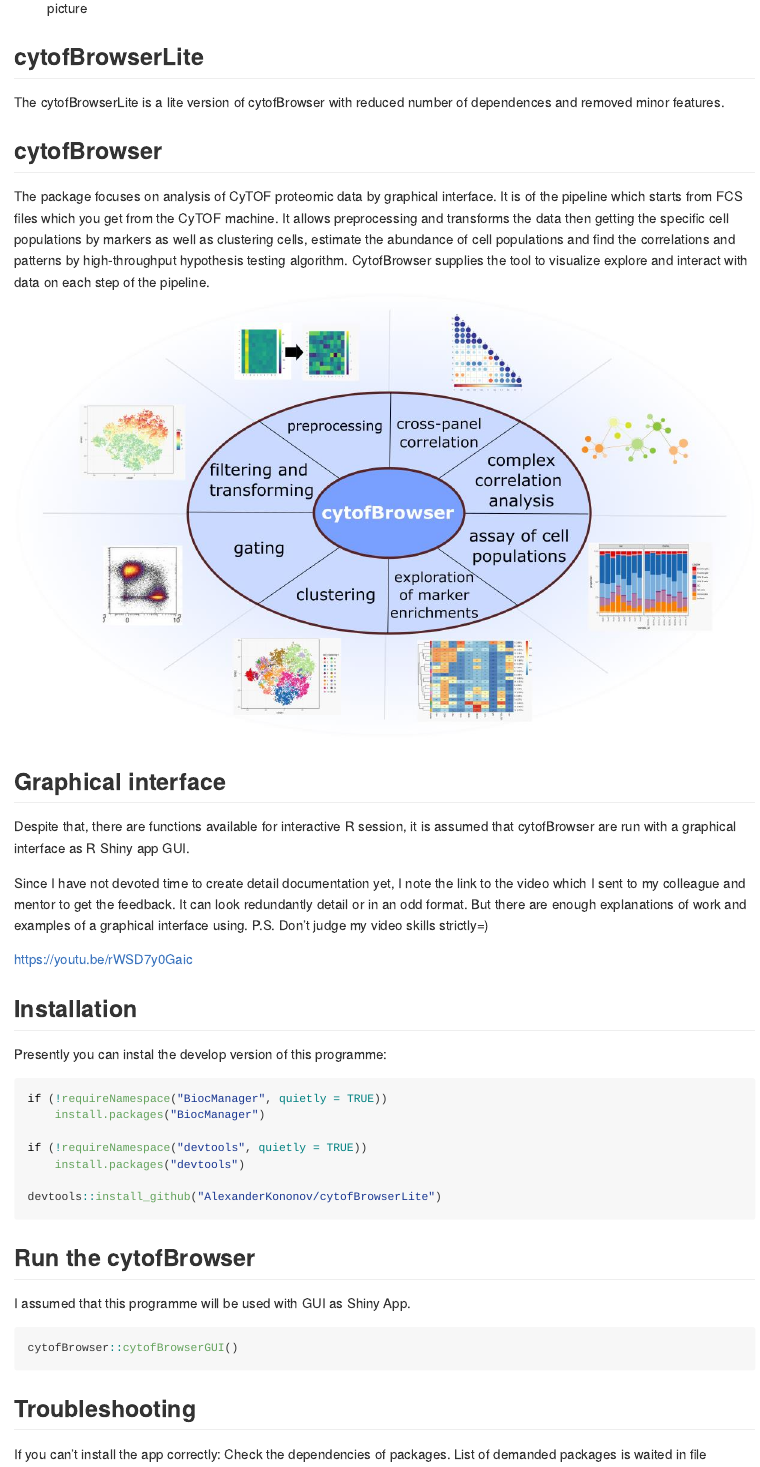
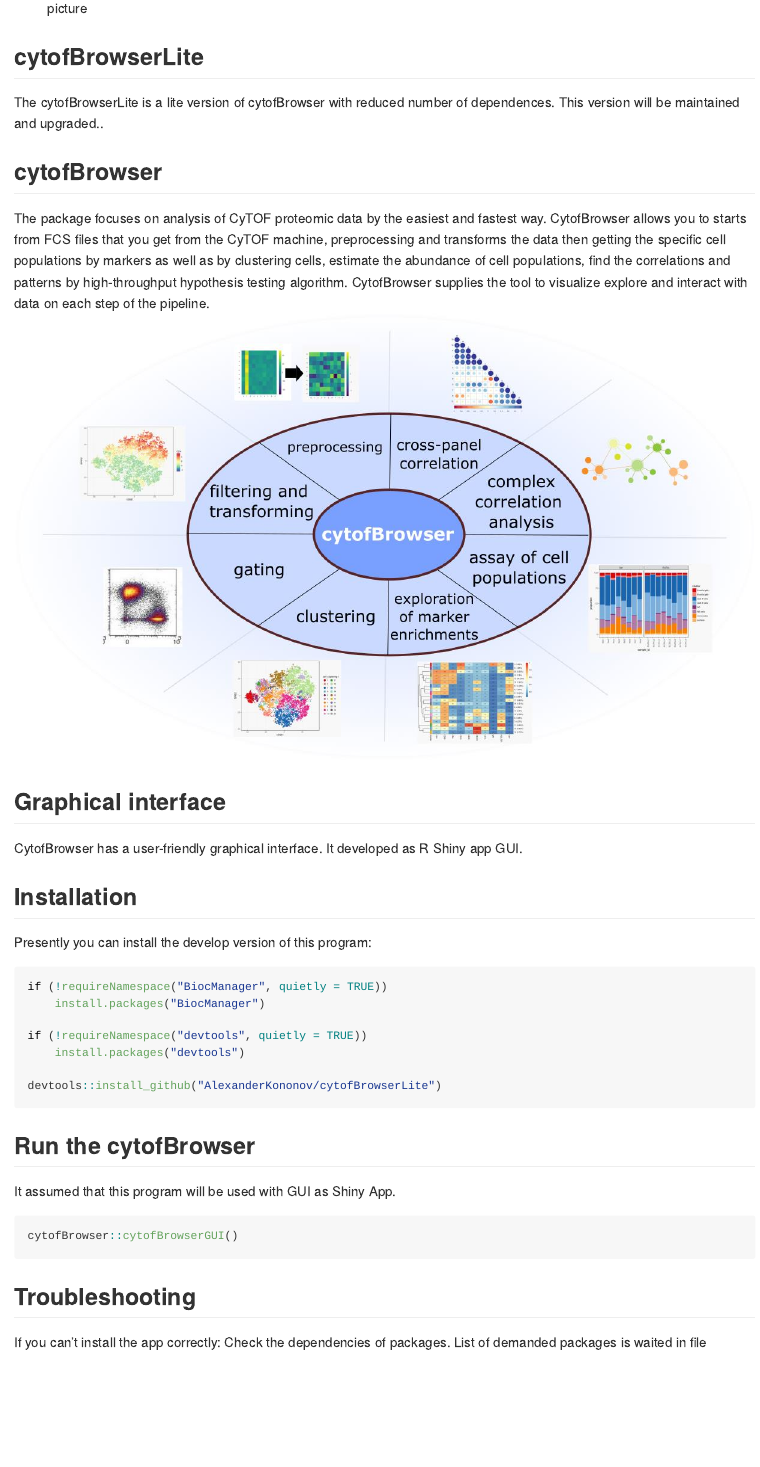
Before and after one commit to AlexanderKononov/cytofBrowserLite, an R Markdown document (README.Rmd): the page in a window 1100 px wide, from 80 px down. Rendered offline with R 4.5, knitr and Pandoc, with nearby package versions.

Commit message:
fix readme a little

````diff
--- a/README.Rmd
+++ b/README.Rmd
@@ -17,24 +17,22 @@ knitr::opts_chunk$set(
 
 ## cytofBrowserLite
 
-The cytofBrowserLite is a lite version of cytofBrowser with reduced number of dependences and removed minor features.
+The cytofBrowserLite is a lite version of cytofBrowser with reduced number of dependences. This version will be maintained and upgraded..
 
 ## cytofBrowser
 
-The package focuses on analysis of CyTOF proteomic data by graphical interface. It is of the pipeline which starts from FCS files which you get from the CyTOF machine. It allows preprocessing and transforms the data then getting the specific cell populations by markers as well as clustering cells, estimate the abundance of cell populations and find the correlations and patterns by high-throughput hypothesis testing algorithm. CytofBrowser supplies the tool to visualize explore and interact with data on each step of the pipeline.
+The package focuses on analysis of CyTOF proteomic data by the easiest and fastest way.
+CytofBrowser allows you to starts from FCS files that you get from the CyTOF machine, preprocessing and transforms the data then getting the specific cell populations by markers as well as by clustering cells, estimate the abundance of cell populations, find the correlations and patterns by high-throughput hypothesis testing algorithm. CytofBrowser supplies the tool to visualize explore and interact with data on each step of the pipeline.
 ![picture](img/cytofBrowser_hallmarks.jpg)
 
 ## Graphical interface
 
-Despite that, there are functions available for interactive R session, it is assumed that cytofBrowser are run with a graphical interface as R Shiny app GUI.
+CytofBrowser has a user-friendly graphical interface. It developed as R Shiny app GUI.
 
-Since I have not devoted time to create detail documentation yet, I note the link to the video which I sent to my colleague and mentor to get the feedback. It can look redundantly detail or in an odd format. But there are enough explanations of work and examples of a graphical interface using. P.S. Don't judge my video skills strictly=)
-
-https://youtu.be/rWSD7y0Gaic
 
 ## Installation
 
-Presently you can instal the develop version of this programme:
+Presently you can install the develop version of this program:
 
 ``` r
 if (!requireNamespace("BiocManager", quietly = TRUE))
@@ -48,7 +46,7 @@ devtools::install_github("AlexanderKononov/cytofBrowserLite")
 
 ## Run the cytofBrowser
 
-I assumed that this programme will be used with GUI as Shiny App.
+It assumed that this program will be used with GUI as Shiny App.
 
 ``` r
 cytofBrowser::cytofBrowserGUI()
````
Also changed, not shown: README.md, README.Rmd (4 more changed lines).
